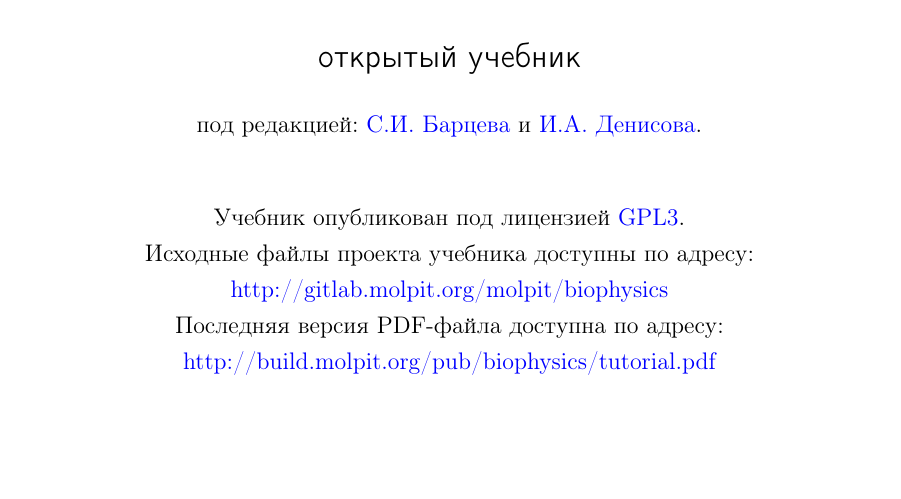
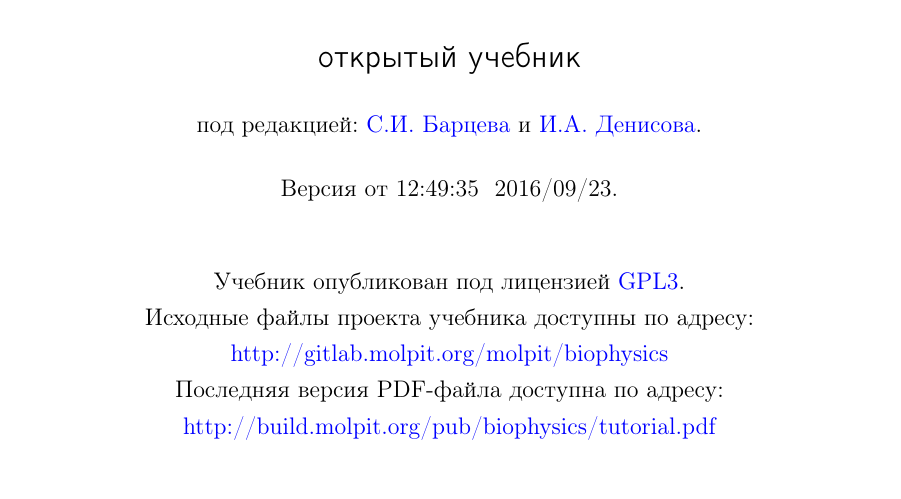
Before and after one commit to iadenisov/biophysics, a LaTeX book (tutorial.tex): part of page 1 of 186, cut so that both start at the same text, the shorter picture padded with empty space. Compiled offline with pdfLaTeX; a LaTeX package or settings file that is missing is left out.

Commit message:
вернул время

```diff
--- a/tutorial.tex
+++ b/tutorial.tex
@@ -6,7 +6,7 @@
 \usepackage[top=3cm,bottom=2.5cm,left=2.5cm,right=2cm]{geometry}%
 \usepackage{pscyr}
 \usepackage{hyperref, bm}
-% \usepackage[yyyymmdd,hhmmss]{datetime}
+\usepackage[yyyymmdd,hhmmss]{datetime}
 
 \hypersetup{
     colorlinks = true,
@@ -38,8 +38,8 @@
 \vspace{0.5cm}
 \normalsize{под редакцией: \href{mailto:bartsev@yandex.ru}{С.И.~Барцева} и \href{mailto:denisov@molpit.org}{И.А.~Денисова}.}
 
-% \vspace{0.5cm}
-% Версия от \currenttime ~ \today.
+\vspace{0.5cm}
+Версия от \currenttime ~ \today.
 
 \vspace{1cm}
 \normalsize{Учебник опубликован под лицензией \href{https://www.gnu.org/licenses/gpl-3.0.html}{GPL3}}.\\
```
